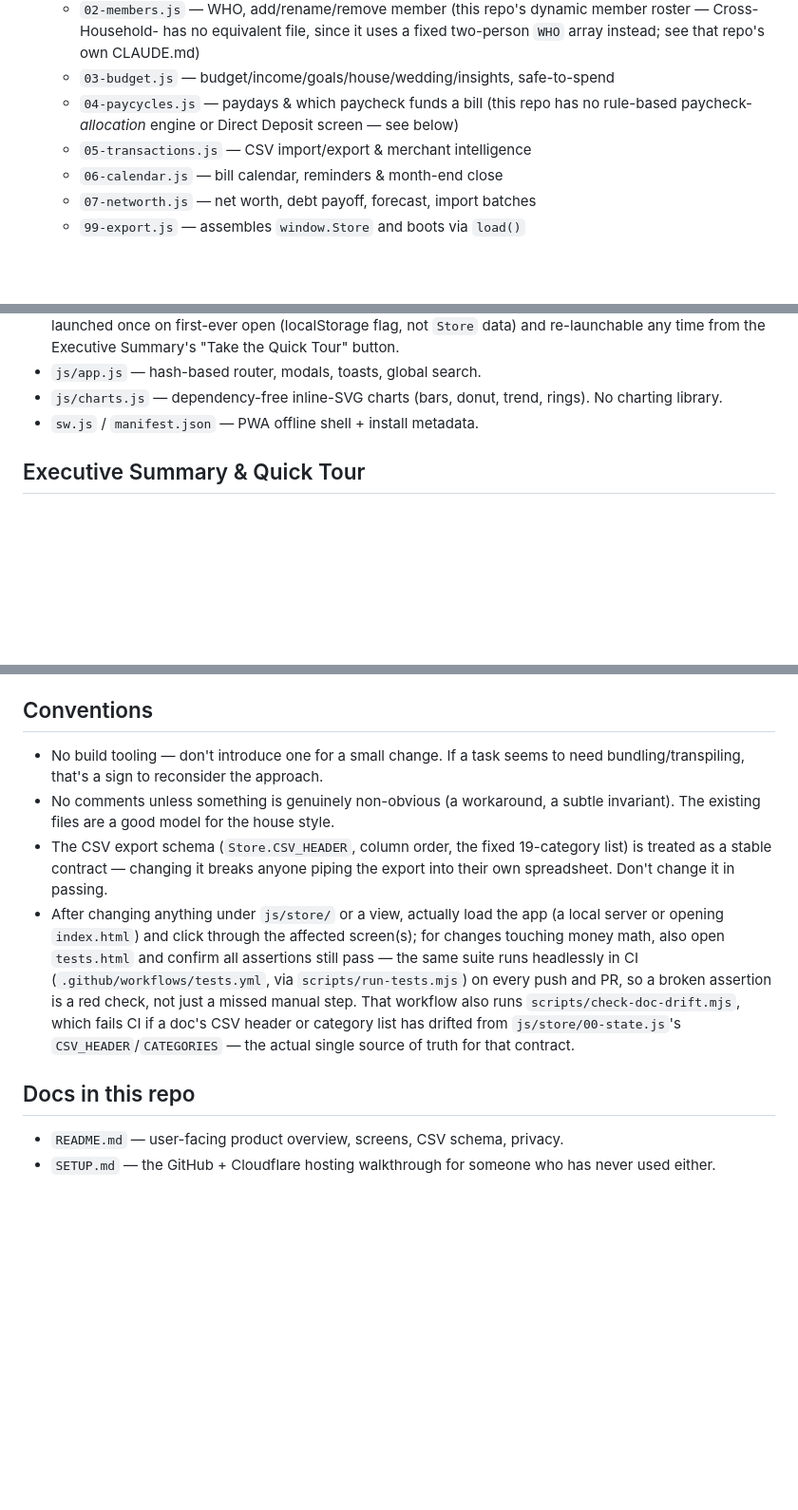
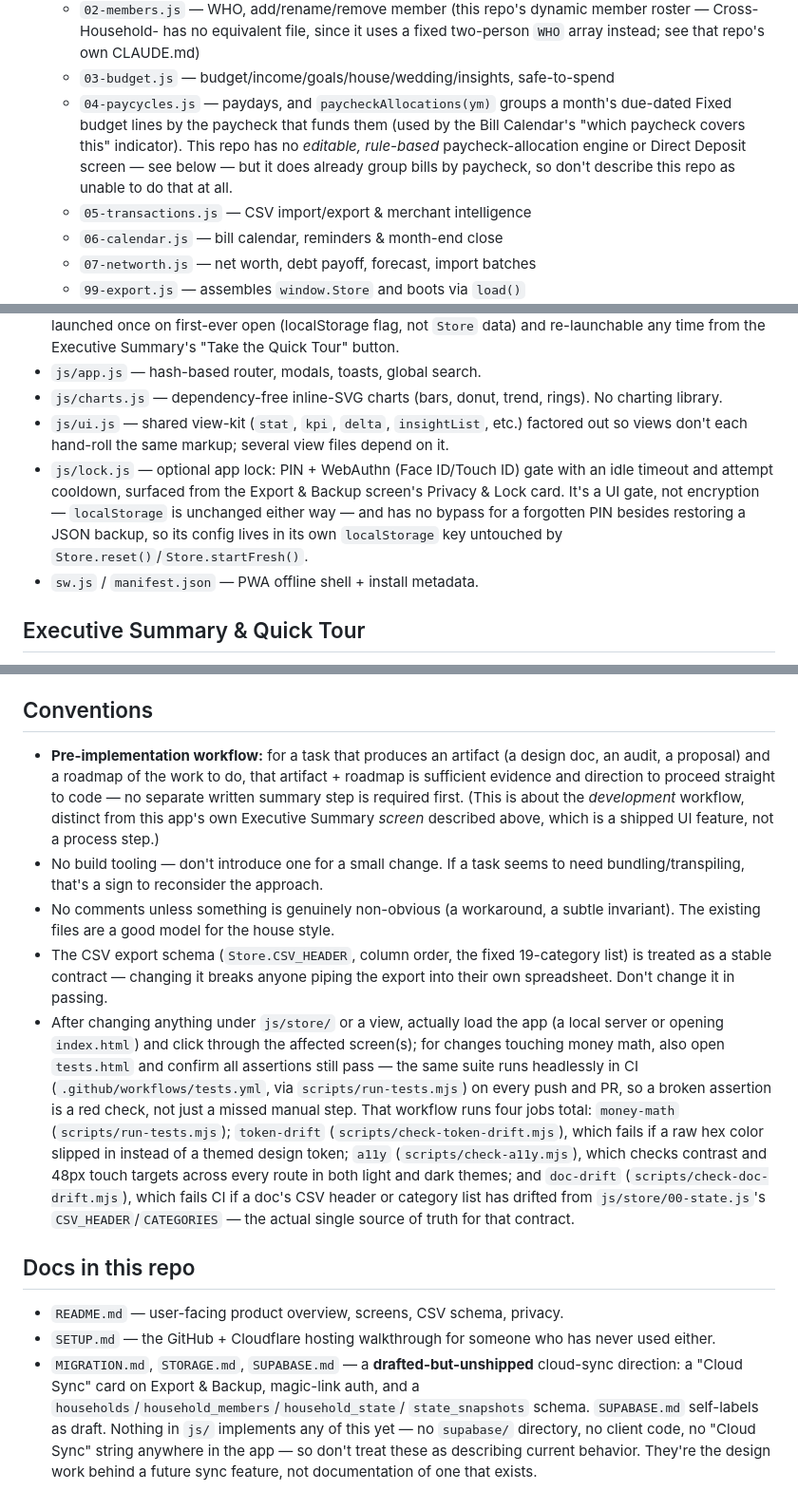
Before and after one commit to mcross2298/household-finance, a Markdown page: CLAUDE.md, 3 parts joined by grey strips. Shown at 95% size. Rendered like a GitHub page; blank space fills up the shorter version.

Commit message:
Reconcile README/CLAUDE.md with current app: App Lock, ui.js, CI jobs, Supabase roadmap
Doc-drift audit against the shipped code turned up several gaps: the
App Lock (PIN/biometric) feature and js/ui.js were undocumented; README's
screen list was missing Executive Summary and Debt Payoff Plan; CI's
token-drift and a11y jobs weren't mentioned; and MIGRATION.md/STORAGE.md/
SUPABASE.md's planned cloud-sync direction wasn't referenced from CLAUDE.md's
docs list. Also adds a pre-implementation workflow note: an artifact + a
roadmap is sufficient to proceed to code without a separate summary step.

```diff
--- a/CLAUDE.md
+++ b/CLAUDE.md
@@ -46,9 +46,12 @@ which before doing anything else:
     member roster — Cross-Household- has no equivalent file, since it uses a
     fixed two-person `WHO` array instead; see that repo's own CLAUDE.md)
   - `03-budget.js` — budget/income/goals/house/wedding/insights, safe-to-spend
-  - `04-paycycles.js` — paydays & which paycheck funds a bill (this repo has
-    no rule-based paycheck-*allocation* engine or Direct Deposit screen — see
-    below)
+  - `04-paycycles.js` — paydays, and `paycheckAllocations(ym)` groups a
+    month's due-dated Fixed budget lines by the paycheck that funds them (used
+    by the Bill Calendar's "which paycheck covers this" indicator). This repo
+    has no *editable, rule-based* paycheck-allocation engine or Direct Deposit
+    screen — see below — but it does already group bills by paycheck, so
+    don't describe this repo as unable to do that at all.
   - `05-transactions.js` — CSV import/export & merchant intelligence
   - `06-calendar.js` — bill calendar, reminders & month-end close
   - `07-networth.js` — net worth, debt payoff, forecast, import batches
@@ -77,6 +80,15 @@ which before doing anything else:
 - `js/app.js` — hash-based router, modals, toasts, global search.
 - `js/charts.js` — dependency-free inline-SVG charts (bars, donut, trend,
   rings). No charting library.
+- `js/ui.js` — shared view-kit (`stat`, `kpi`, `delta`, `insightList`, etc.)
+  factored out so views don't each hand-roll the same markup; several view
+  files depend on it.
+- `js/lock.js` — optional app lock: PIN + WebAuthn (Face ID/Touch ID) gate
+  with an idle timeout and attempt cooldown, surfaced from the Export &
+  Backup screen's Privacy & Lock card. It's a UI gate, not encryption —
+  `localStorage` is unchanged either way — and has no bypass for a forgotten
+  PIN besides restoring a JSON backup, so its config lives in its own
+  `localStorage` key untouched by `Store.reset()`/`Store.startFresh()`.
 - `sw.js` / `manifest.json` — PWA offline shell + install metadata.
 
 ## Executive Summary & Quick Tour
@@ -133,6 +145,13 @@ UI/UX-visible change without checking whether either surface needs a touch.
 
 ## Conventions
 
+- **Pre-implementation workflow:** for a task that produces an artifact (a
+  design doc, an audit, a proposal) and a roadmap of the work to do, that
+  artifact + roadmap is sufficient evidence and direction to proceed straight
+  to code — no separate written summary step is required first. (This is
+  about the *development* workflow, distinct from this app's own Executive
+  Summary *screen* described above, which is a shipped UI feature, not a
+  process step.)
 - No build tooling — don't introduce one for a small change. If a task seems
   to need bundling/transpiling, that's a sign to reconsider the approach.
 - No comments unless something is genuinely non-obvious (a workaround, a
@@ -147,8 +166,13 @@ UI/UX-visible change without checking whether either surface needs a touch.
   confirm all assertions still pass — the same suite runs headlessly in CI
   (`.github/workflows/tests.yml`, via `scripts/run-tests.mjs`) on every push
   and PR, so a broken assertion is a red check, not just a missed manual step.
-  That workflow also runs `scripts/check-doc-drift.mjs`, which fails CI if a
-  doc's CSV header or category list has drifted from `js/store/00-state.js`'s
+  That workflow runs four jobs total: `money-math` (`scripts/run-tests.mjs`);
+  `token-drift` (`scripts/check-token-drift.mjs`), which fails if a raw hex
+  color slipped in instead of a themed design token; `a11y`
+  (`scripts/check-a11y.mjs`), which checks contrast and 48px touch targets
+  across every route in both light and dark themes; and `doc-drift`
+  (`scripts/check-doc-drift.mjs`), which fails CI if a doc's CSV header or
+  category list has drifted from `js/store/00-state.js`'s
   `CSV_HEADER`/`CATEGORIES` — the actual single source of truth for that
   contract.
 
@@ -157,3 +181,11 @@ UI/UX-visible change without checking whether either surface needs a touch.
 - `README.md` — user-facing product overview, screens, CSV schema, privacy.
 - `SETUP.md` — the GitHub + Cloudflare hosting walkthrough for someone who has
   never used either.
+- `MIGRATION.md`, `STORAGE.md`, `SUPABASE.md` — a **drafted-but-unshipped**
+  cloud-sync direction: a "Cloud Sync" card on Export & Backup, magic-link
+  auth, and a `households`/`household_members`/`household_state`/
+  `state_snapshots` schema. `SUPABASE.md` self-labels as draft. Nothing in
+  `js/` implements any of this yet — no `supabase/` directory, no client
+  code, no "Cloud Sync" string anywhere in the app — so don't treat these as
+  describing current behavior. They're the design work behind a future sync
+  feature, not documentation of one that exists.
```
Also changed, not shown: README.md (+15 -3 lines).
